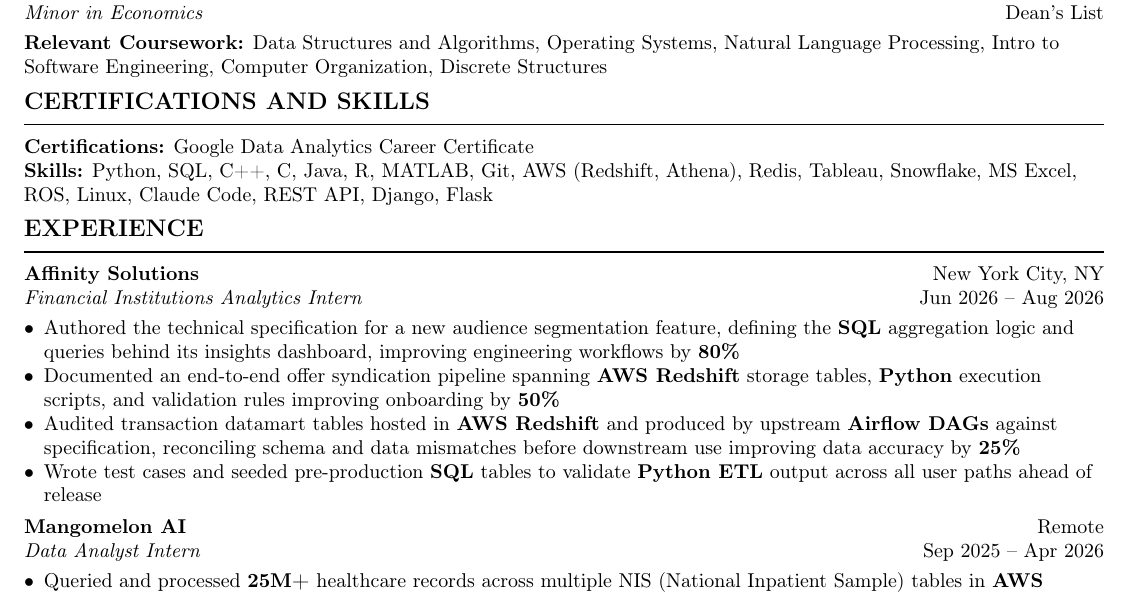
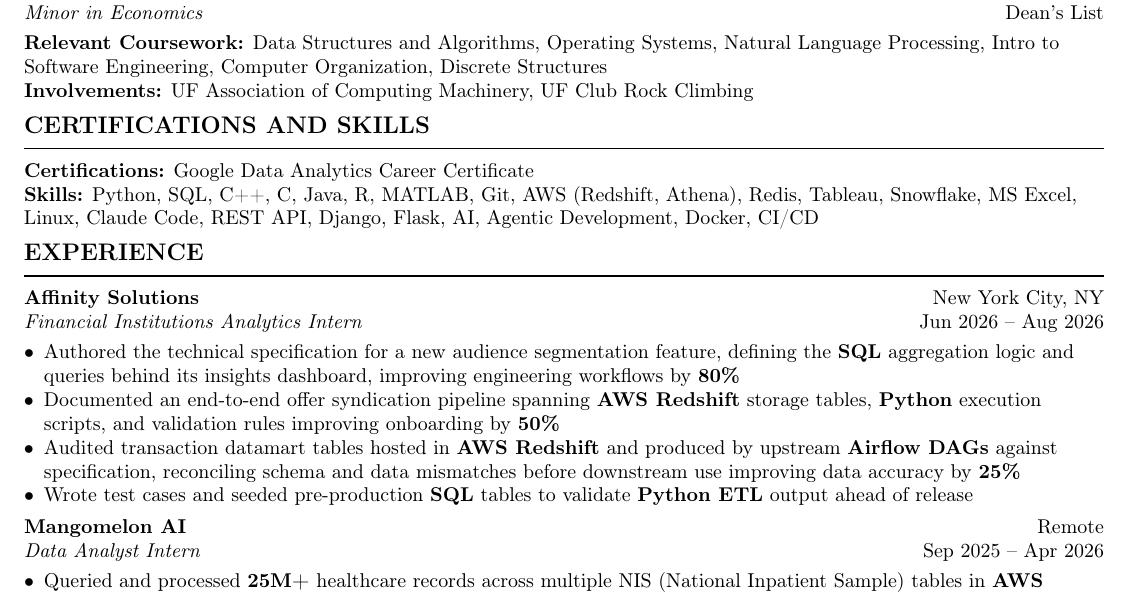
Before and after one commit to AshwinRG1/resumes, a LaTeX CV (resume.tex): part of the page, cut so that both start at the same text. Compiled offline with pdfLaTeX.

Commit message:
Update resume with involvements and new skills
Added involvements and expanded skills section in resume.

```diff
--- a/resume.tex
+++ b/resume.tex
@@ -59,12 +59,13 @@
 \headerrow{\textbf{University of Florida, Herbert Wertheim College of Engineering}}{Gainesville, FL}
 \headerrow{\textit{Bachelor of Science in Computer Science, GPA: 3.6}}{Aug 2024 -- May 2028}
 \textit{Minor in Economics}\hfill Dean's List\\[3pt]
-\textbf{Relevant Coursework:} Data Structures and Algorithms, Operating Systems, Natural Language Processing, Intro to Software Engineering, Computer Organization, Discrete Structures
+\textbf{Relevant Coursework:} Data Structures and Algorithms, Operating Systems, Natural Language Processing, Intro to Software Engineering, Computer Organization, Discrete Structures\\
+\textbf{Involvements:} UF Association of Computing Machinery, UF Club Rock Climbing
 
 \section{Certifications and Skills}
 
 \textbf{Certifications:} Google Data Analytics Career Certificate \\
-\textbf{Skills:} Python, SQL, C++, C, Java, R, MATLAB, Git, AWS (Redshift, Athena), Redis, Tableau, Snowflake, MS Excel, ROS, Linux, Claude Code, REST API, Django, Flask
+\textbf{Skills:} Python, SQL, C++, C, Java, R, MATLAB, Git, AWS (Redshift, Athena), Redis, Tableau, Snowflake, MS Excel, Linux, Claude Code, REST API, Django, Flask, AI, Agentic Development, Docker, CI/CD
 
 \section{Experience}
 
@@ -74,7 +75,7 @@
   \item Authored the technical specification for a new audience segmentation feature, defining the \textbf{SQL} aggregation logic and queries behind its insights dashboard, improving engineering workflows by \textbf{80\%}
   \item Documented an end-to-end offer syndication pipeline spanning \textbf{AWS Redshift} storage tables, \textbf{Python} execution scripts, and validation rules improving onboarding by \textbf{50\%}
   \item Audited transaction datamart tables hosted in \textbf{AWS Redshift} and produced by upstream \textbf{Airflow DAGs} against specification, reconciling schema and data mismatches before downstream use improving data accuracy by \textbf{25\%}
-  \item Wrote test cases and seeded pre-production \textbf{SQL} tables to validate \textbf{Python ETL} output across all user paths ahead of release
+  \item Wrote test cases and seeded pre-production \textbf{SQL} tables to validate \textbf{Python ETL} output ahead of release
 \end{bullets}
 
 \entry{Mangomelon AI}{Remote}
```
